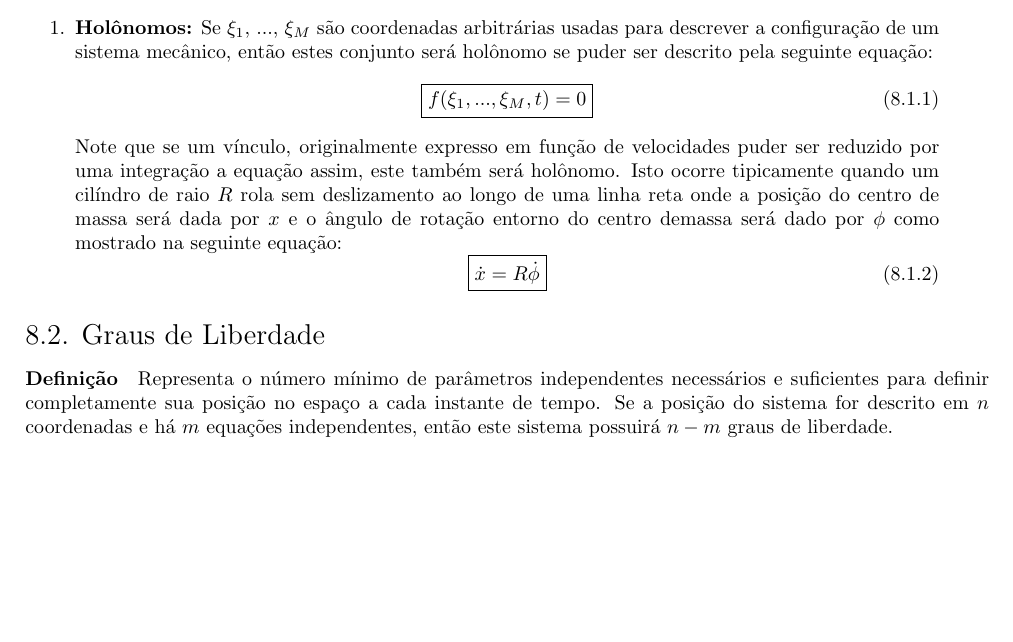
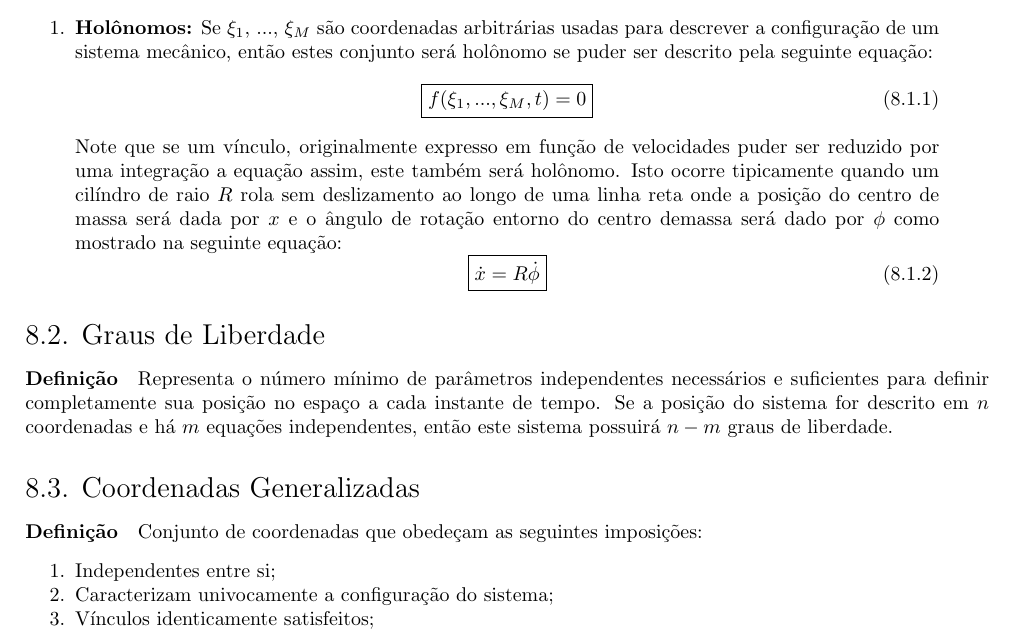
Before and after one commit to tr0fin0/classes_unicamp, a LaTeX document (em404/em404.tex): part of page 34 of 34, cut so that both start at the same text, the shorter picture padded with empty space. Compiled offline with pdfLaTeX.

Commit message:
:sparkles: add Coordenadas Generalizadas subsection

```diff
--- a/em404/em404.tex
+++ b/em404/em404.tex
@@ -1884,4 +1884,12 @@
 
         \subsection{Graus de Liberdade}
             \paragraph{Definição}Representa o número mínimo de parâmetros independentes necessários e suficientes para definir completamente sua posição no espaço a cada instante de tempo. Se a posição do sistema for descrito em $n$ coordenadas e há $m$ equações independentes, então este sistema possuirá $n-m$ graus de liberdade.
+
+        \subsection{Coordenadas Generalizadas}
+            \paragraph{Definição}Conjunto de coordenadas que obedeçam as seguintes imposições:
+                \begin{enumerate}[noitemsep]
+                    \item Independentes entre si;
+                    \item Caracterizam univocamente a configuração do sistema;
+                    \item Vínculos identicamente satisfeitos;
+                \end{enumerate}
 \end{document}
```
